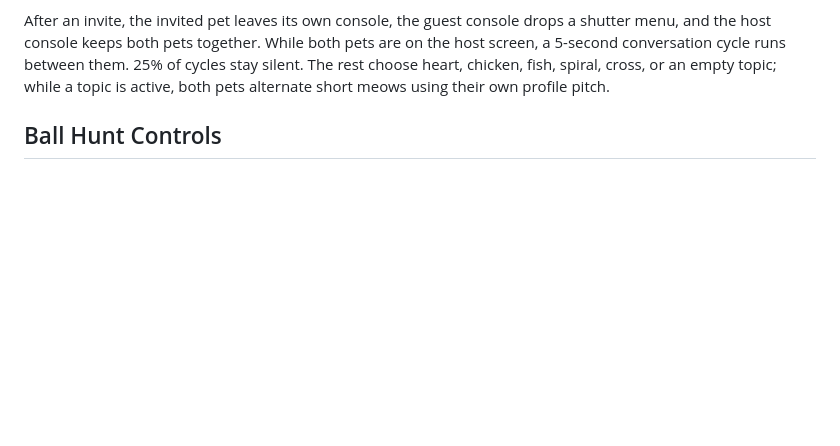
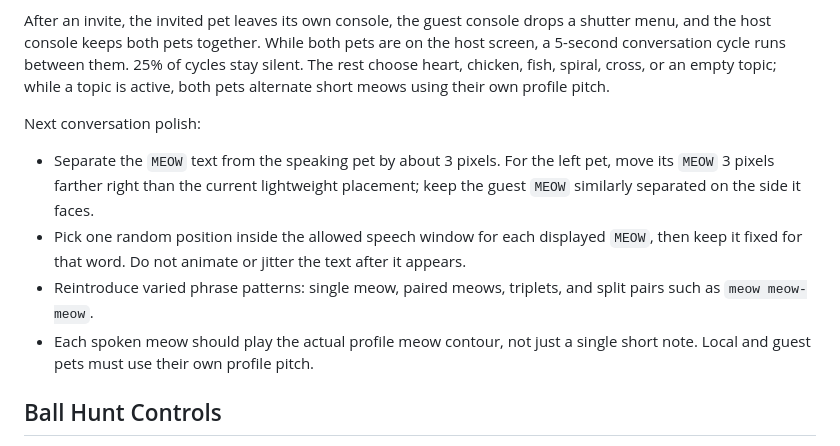
Before and after one commit to Jujuyeh/pocket-pixel, a Markdown page: docs/fxc-air-hockey.md, the part around the change. GitHub-like rendering; blank space fills up the shorter version.

Commit message:
docs: capture linked meow polish follow-up

```diff
--- a/docs/fxc-air-hockey.md
+++ b/docs/fxc-air-hockey.md
@@ -32,6 +32,19 @@ are on the host screen, a 5-second conversation cycle runs between them. 25% of
 cycles stay silent. The rest choose heart, chicken, fish, spiral, cross, or an
 empty topic; while a topic is active, both pets alternate short meows using
 their own profile pitch.
+
+Next conversation polish:
+
+- Separate the `MEOW` text from the speaking pet by about 3 pixels. For the left
+  pet, move its `MEOW` 3 pixels farther right than the current lightweight
+  placement; keep the guest `MEOW` similarly separated on the side it faces.
+- Pick one random position inside the allowed speech window for each displayed
+  `MEOW`, then keep it fixed for that word. Do not animate or jitter the text
+  after it appears.
+- Reintroduce varied phrase patterns: single meow, paired meows, triplets, and
+  split pairs such as `meow meow-meow`.
+- Each spoken meow should play the actual profile meow contour, not just a
+  single short note. Local and guest pets must use their own profile pitch.
 
 ## Ball Hunt Controls
 
```
Also changed, not shown: docs/gameplay-audit.md (+6 -0 lines), docs/roadmap.md (+9 -2 lines).
